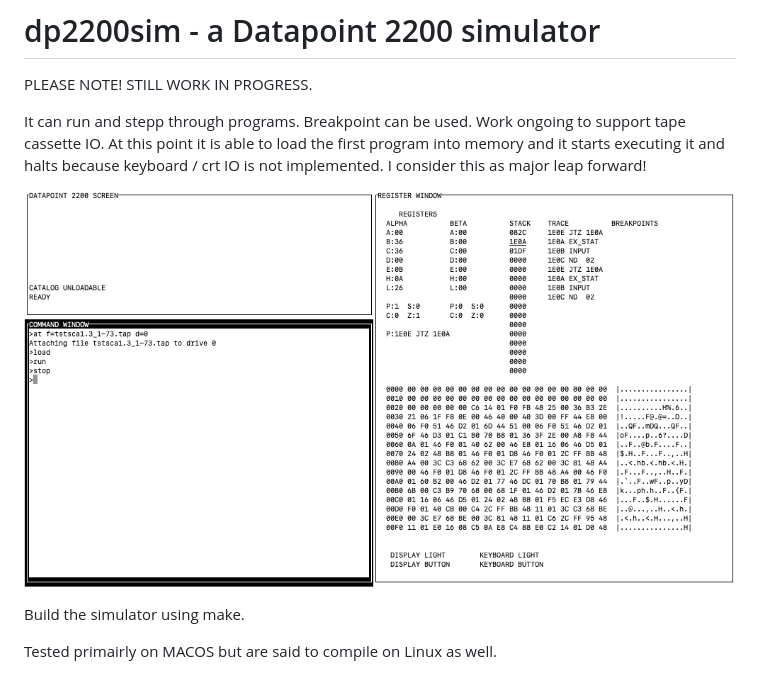
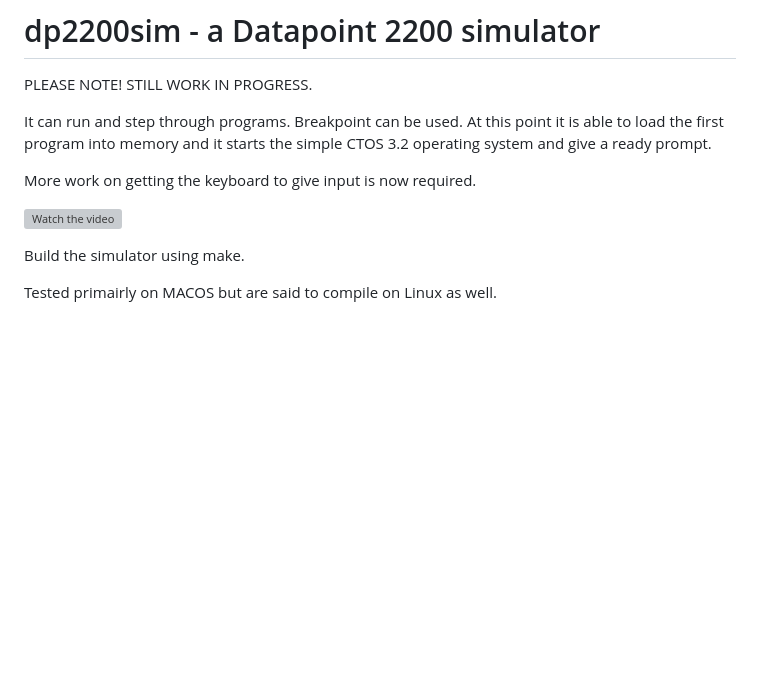
Before and after one commit to MattisLind/DP2200, a Markdown page: dp2200sim/README.md, the part around the change. Rendered like a GitHub page; pictures changed too: dp2200sim/dp2200sim.png; blank space fills up the shorter version; grey boxes are pictures that could not be loaded.

Commit message:
Now actually is able to start the CTIS opeating system.

```diff
--- a/dp2200sim/README.md
+++ b/dp2200sim/README.md
@@ -2,10 +2,13 @@
 
 PLEASE NOTE!  STILL WORK IN PROGRESS.<BR>
 
-It can run and stepp through programs. Breakpoint can be used. Work ongoing to support tape cassette IO.
-At this point it is able to load the first program into memory and it starts executing it and halts because keyboard / crt IO is not implemented. I consider this as major leap forward!
+It can run and step through programs. Breakpoint can be used.
+At this point it is able to load the first program into memory and it starts the simple CTOS 3.2 operating system and give a ready prompt.
 
-![Screen shot](https://raw.githubusercontent.com/MattisLind/DP2200/main/dp2200sim/dp2200sim.png)
+More work on getting the keyboard to give input is now required.
+
+
+[![Watch the video](https://i.imgur.com/vSpatoKh.png)](https://youtu.be/QHUuPtVpjNc)
 
 Build the simulator using make.
 
```
Also changed, not shown: 4 other files.
